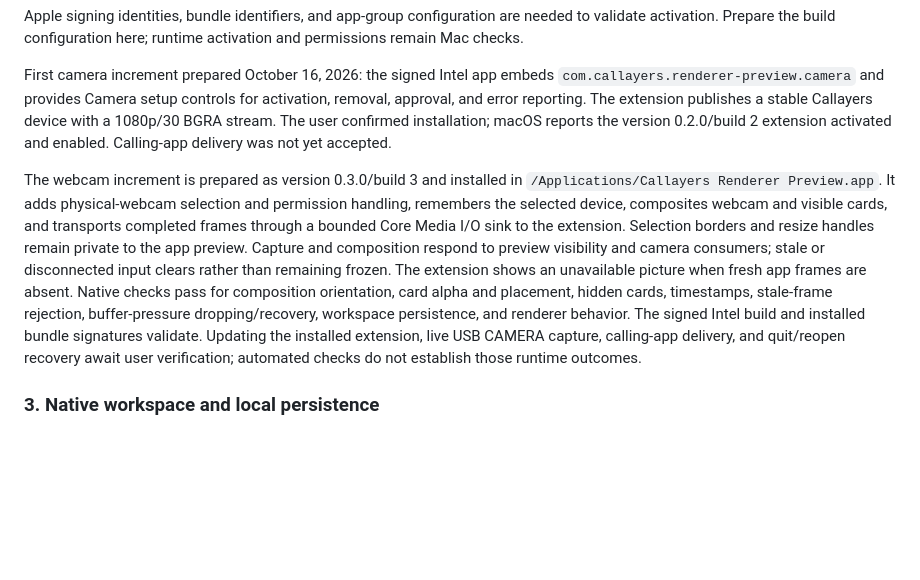
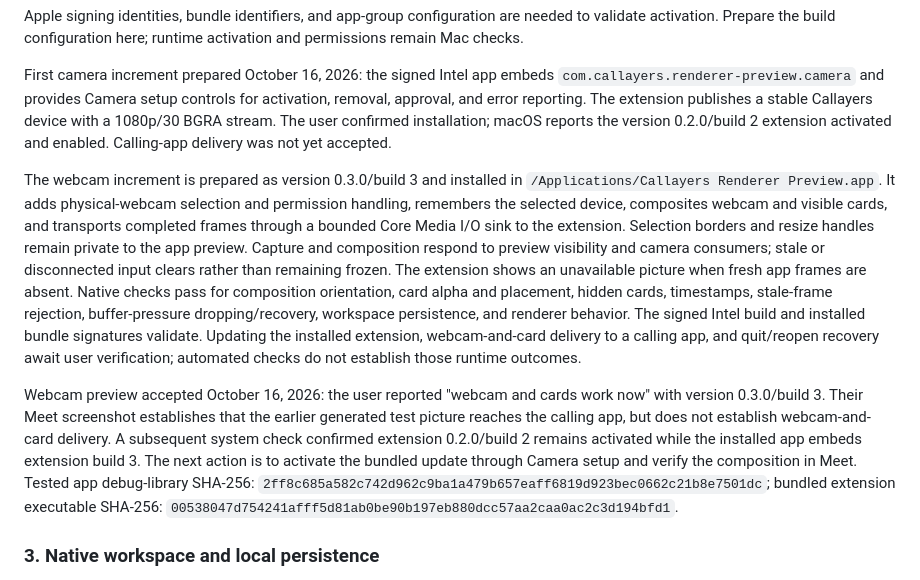
Before and after one commit to MalcolmWeaver/Callayers, a Markdown page: spec-v2/MACOS.md, the part around the change. Drawn GitHub-style; blank space fills up the shorter version.

Commit message:
Record accepted webcam preview and pending extension update

```diff
--- a/spec-v2/MACOS.md
+++ b/spec-v2/MACOS.md
@@ -68,7 +68,9 @@ Apple signing identities, bundle identifiers, and app-group configuration are ne
 
 First camera increment prepared October 16, 2026: the signed Intel app embeds `com.callayers.renderer-preview.camera` and provides Camera setup controls for activation, removal, approval, and error reporting. The extension publishes a stable Callayers device with a 1080p/30 BGRA stream. The user confirmed installation; macOS reports the version 0.2.0/build 2 extension activated and enabled. Calling-app delivery was not yet accepted.
 
-The webcam increment is prepared as version 0.3.0/build 3 and installed in `/Applications/Callayers Renderer Preview.app`. It adds physical-webcam selection and permission handling, remembers the selected device, composites webcam and visible cards, and transports completed frames through a bounded Core Media I/O sink to the extension. Selection borders and resize handles remain private to the app preview. Capture and composition respond to preview visibility and camera consumers; stale or disconnected input clears rather than remaining frozen. The extension shows an unavailable picture when fresh app frames are absent. Native checks pass for composition orientation, card alpha and placement, hidden cards, timestamps, stale-frame rejection, buffer-pressure dropping/recovery, workspace persistence, and renderer behavior. The signed Intel build and installed bundle signatures validate. Updating the installed extension, live USB CAMERA capture, calling-app delivery, and quit/reopen recovery await user verification; automated checks do not establish those runtime outcomes.
+The webcam increment is prepared as version 0.3.0/build 3 and installed in `/Applications/Callayers Renderer Preview.app`. It adds physical-webcam selection and permission handling, remembers the selected device, composites webcam and visible cards, and transports completed frames through a bounded Core Media I/O sink to the extension. Selection borders and resize handles remain private to the app preview. Capture and composition respond to preview visibility and camera consumers; stale or disconnected input clears rather than remaining frozen. The extension shows an unavailable picture when fresh app frames are absent. Native checks pass for composition orientation, card alpha and placement, hidden cards, timestamps, stale-frame rejection, buffer-pressure dropping/recovery, workspace persistence, and renderer behavior. The signed Intel build and installed bundle signatures validate. Updating the installed extension, webcam-and-card delivery to a calling app, and quit/reopen recovery await user verification; automated checks do not establish those runtime outcomes.
+
+Webcam preview accepted October 16, 2026: the user reported "webcam and cards work now" with version 0.3.0/build 3. Their Meet screenshot establishes that the earlier generated test picture reaches the calling app, but does not establish webcam-and-card delivery. A subsequent system check confirmed extension 0.2.0/build 2 remains activated while the installed app embeds extension build 3. The next action is to activate the bundled update through Camera setup and verify the composition in Meet. Tested app debug-library SHA-256: `2ff8c685a582c742d962c9ba1a479b657eaff6819d923bec0662c21b8e7501dc`; bundled extension executable SHA-256: `00538047d754241afff5d81ab0be90b197eb880dcc57aa2caa0ac2c3d194bfd1`.
 
 ### 3. Native workspace and local persistence
 
```
